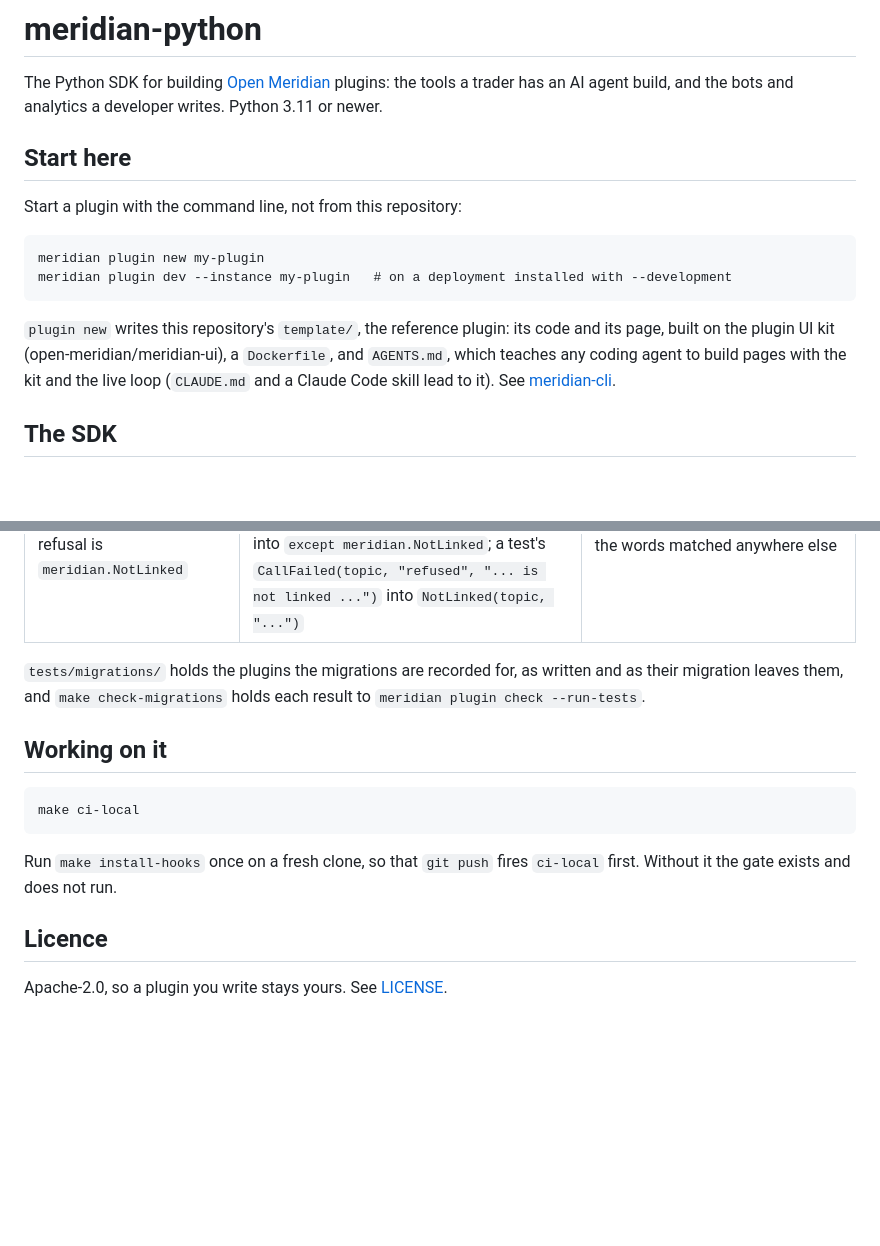
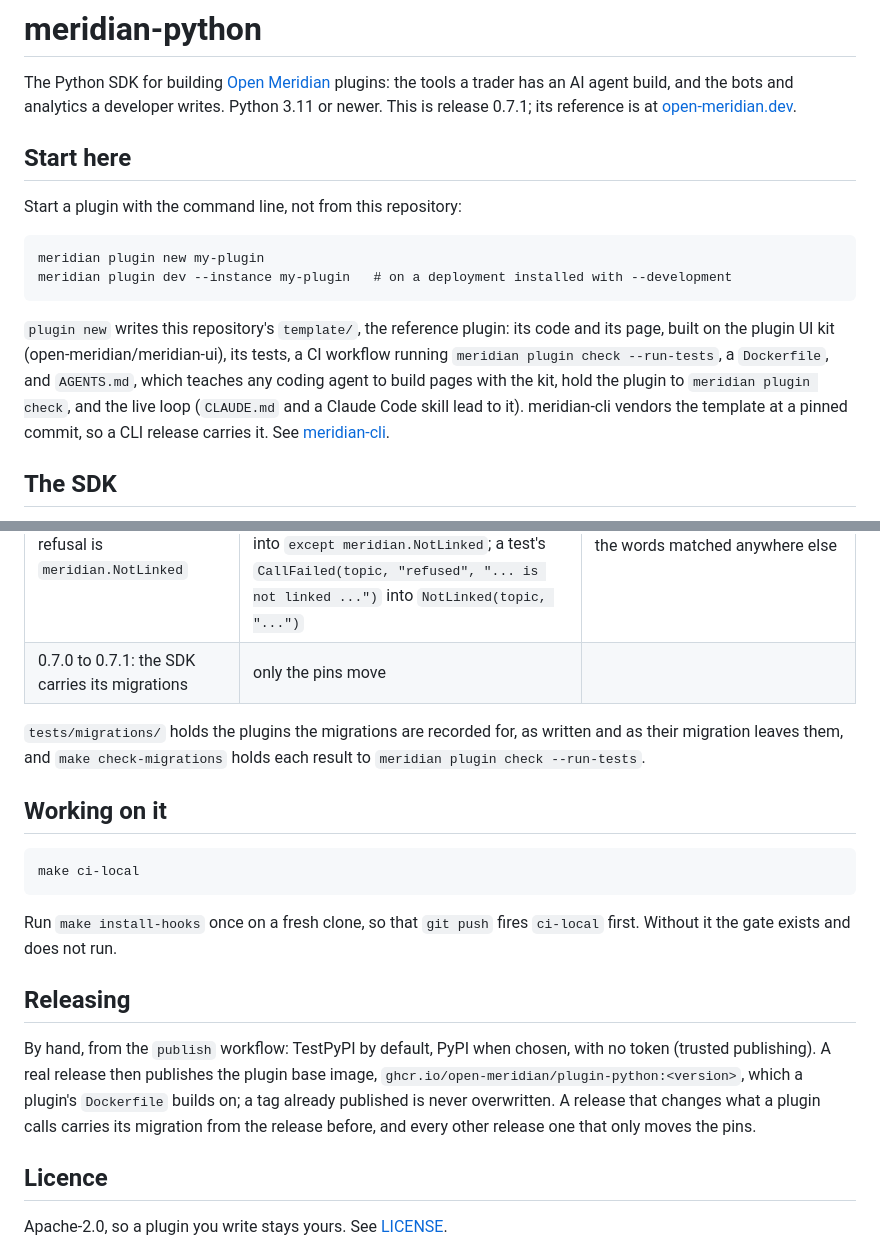
Before and after one commit to open-meridian/meridian-python, a Markdown page: README.md, 2 parts joined by grey strips. Drawn GitHub-style; blank space fills up the shorter version.

Commit message:
README: the template, 0.7.1's migration, and how the SDK is released
Co-Authored-By: Claude Opus 5.5 <noreply@anthropic.com>

```diff
--- a/README.md
+++ b/README.md
@@ -2,7 +2,8 @@
 
 The Python SDK for building [Open Meridian](https://open-meridian.com) plugins:
 the tools a trader has an AI agent build, and the bots and analytics a
-developer writes. Python 3.11 or newer.
+developer writes. Python 3.11 or newer. This is release 0.7.1; its reference
+is at [open-meridian.dev](https://open-meridian.dev/api/python-sdk/).
 
 ## Start here
 
@@ -12,10 +13,12 @@ Start a plugin with the command line, not from this repository:
     meridian plugin dev --instance my-plugin   # on a deployment installed with --development
 
 `plugin new` writes this repository's `template/`, the reference plugin: its
-code and its page, built on the plugin UI kit (open-meridian/meridian-ui), a
+code and its page, built on the plugin UI kit (open-meridian/meridian-ui), its
+tests, a CI workflow running `meridian plugin check --run-tests`, a
 `Dockerfile`, and `AGENTS.md`, which teaches any coding agent to build pages
-with the kit and the live loop (`CLAUDE.md` and a Claude Code skill lead to
-it). See
+with the kit, hold the plugin to `meridian plugin check`, and the live loop
+(`CLAUDE.md` and a Claude Code skill lead to it). meridian-cli vendors the
+template at a pinned commit, so a CLI release carries it. See
 [meridian-cli](https://github.com/open-meridian/meridian-cli).
 
 ## The SDK
@@ -214,6 +217,7 @@ carries libcst.
 | 0.5.0 to 0.6.0: access is read or write, and a plugin declares no tags (decisions/026) | `tags` in `[tool.meridian]`; access gathered over the tags into `caller.read` or `caller.write`, `any(a in held.read for held in caller.access)` into `a in caller.read`; `Caller(access=(TagAccess(...), ...))` into `Caller(read=..., write=...)`; an unused import of `TagAccess` | access read by a tag's own name; `TagAccess` still named; `plugin.identity.tags`; declared tags, whose holders a deployment admin gives read or write |
 | 0.6.0 to 0.6.1 | only the pins move | |
 | 0.6.1 to 0.7.0: the unlinked refusal is `meridian.NotLinked` | a meridian error's words tested for "not linked" into `isinstance(err, meridian.NotLinked)`, and such a handler into `except meridian.NotLinked`; a test's `CallFailed(topic, "refused", "... is not linked ...")` into `NotLinked(topic, "...")` | the words matched anywhere else |
+| 0.7.0 to 0.7.1: the SDK carries its migrations | only the pins move | |
 
 `tests/migrations/` holds the plugins the migrations are recorded for, as
 written and as their migration leaves them, and `make check-migrations` holds
@@ -226,6 +230,15 @@ each result to `meridian plugin check --run-tests`.
 Run `make install-hooks` once on a fresh clone, so that `git push` fires
 `ci-local` first. Without it the gate exists and does not run.
 
+## Releasing
+
+By hand, from the `publish` workflow: TestPyPI by default, PyPI when chosen,
+with no token (trusted publishing). A real release then publishes the plugin
+base image, `ghcr.io/open-meridian/plugin-python:<version>`, which a plugin's
+`Dockerfile` builds on; a tag already published is never overwritten. A
+release that changes what a plugin calls carries its migration from the
+release before, and every other release one that only moves the pins.
+
 ## Licence
 
 Apache-2.0, so a plugin you write stays yours. See [LICENSE](LICENSE).
```
